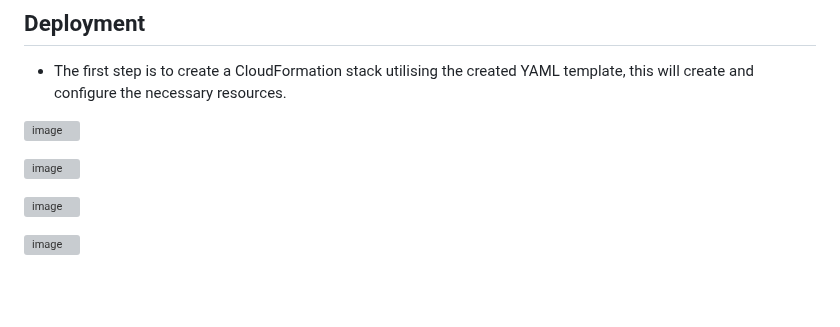
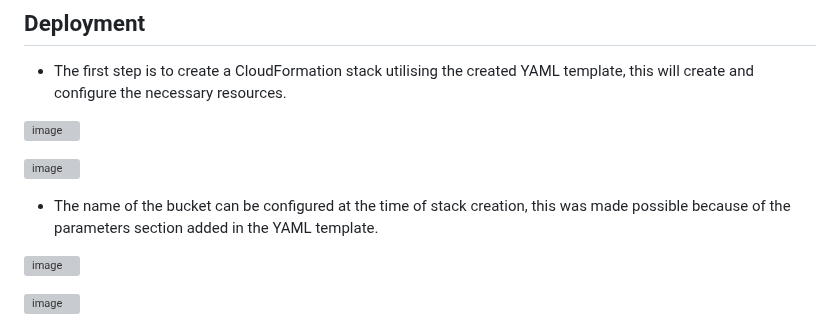
Before and after one commit to AzharR11/E-Commerce-Site, a Markdown page: README.md, the part around the change. Rendered like a GitHub page; blank space fills up the shorter version; grey boxes are pictures that could not be loaded.

```diff
--- a/README.md
+++ b/README.md
@@ -46,6 +46,8 @@ For user authentication and management, I seamlessly integrated Cognito, enablin
 ![image](https://github.com/AzharR11/E-Commerce-Site/assets/51958831/db304ac8-bb46-4f1d-bcfe-fa2ad8e00cf8)
 
 ![image](https://github.com/AzharR11/E-Commerce-Site/assets/51958831/6513b187-a2d7-402e-9216-28ad236ceaef)
+
+* The name of the bucket can be configured at the time of stack creation, this was made possible because of the parameters section added in the YAML template.
 
 ![image](https://github.com/AzharR11/E-Commerce-Site/assets/51958831/1f179bf1-1d74-4187-926c-36a7acb39105)
 
```
